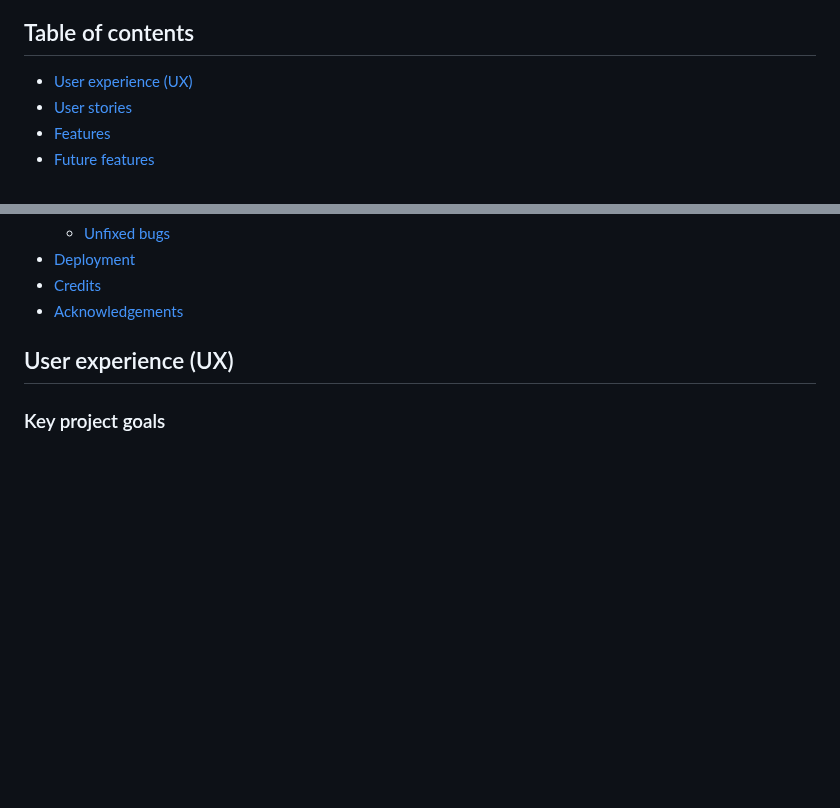
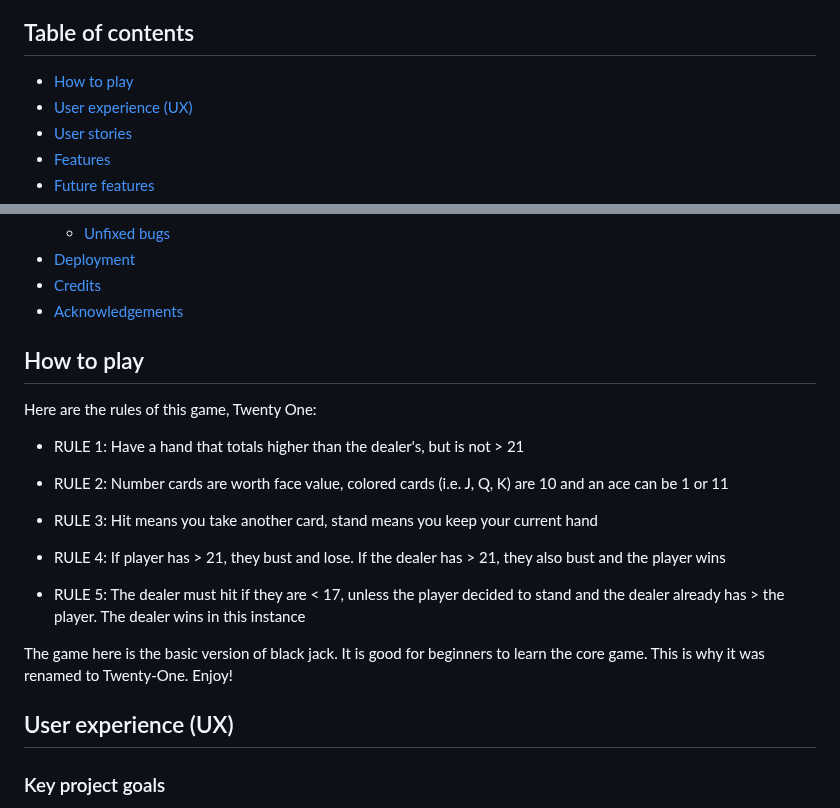
Before and after one commit to KSDunne/twenty_one, a Markdown page: README.md, 2 parts joined by grey strips. Drawn GitHub-style; blank space fills up the shorter version.

Commit message:
Add a how to play section to README

```diff
--- a/README.md
+++ b/README.md
@@ -14,6 +14,7 @@ Twenty One is a Python terminal game. The game of Twenty One is well known. It i
 
 ## Table of contents
 
+- [How to play](#how-to-play)
 - [User experience (UX)](#user-experience-ux)
 - [User stories](#user-stories)
 - [Features](#features)
@@ -39,6 +40,20 @@ Twenty One is a Python terminal game. The game of Twenty One is well known. It i
 - [Deployment](#deployment)
 - [Credits](#credits)
 - [Acknowledgements](#acknowledgements)
+
+## How to play
+
+Here are the rules of this game, Twenty One:
+
+- RULE 1: Have a hand that totals higher than the dealer's, but is not > 21
+
+- RULE 2: Number cards are worth face value, colored cards (i.e. J, Q, K) are 10 and an ace can be 1 or 11
+- RULE 3: Hit means you take another card, stand means you keep your current hand
+- RULE 4: If player has > 21, they bust and lose. If the dealer has > 21, they also bust and the player wins
+
+- RULE 5: The dealer must hit if they are < 17, unless the player decided to stand and the dealer already has > the player. The dealer wins in this instance
+
+The game here is the basic version of black jack. It is good for beginners to learn the core game. This is why it was renamed to Twenty-One. Enjoy!
 
 ## User experience (UX)
 
```
